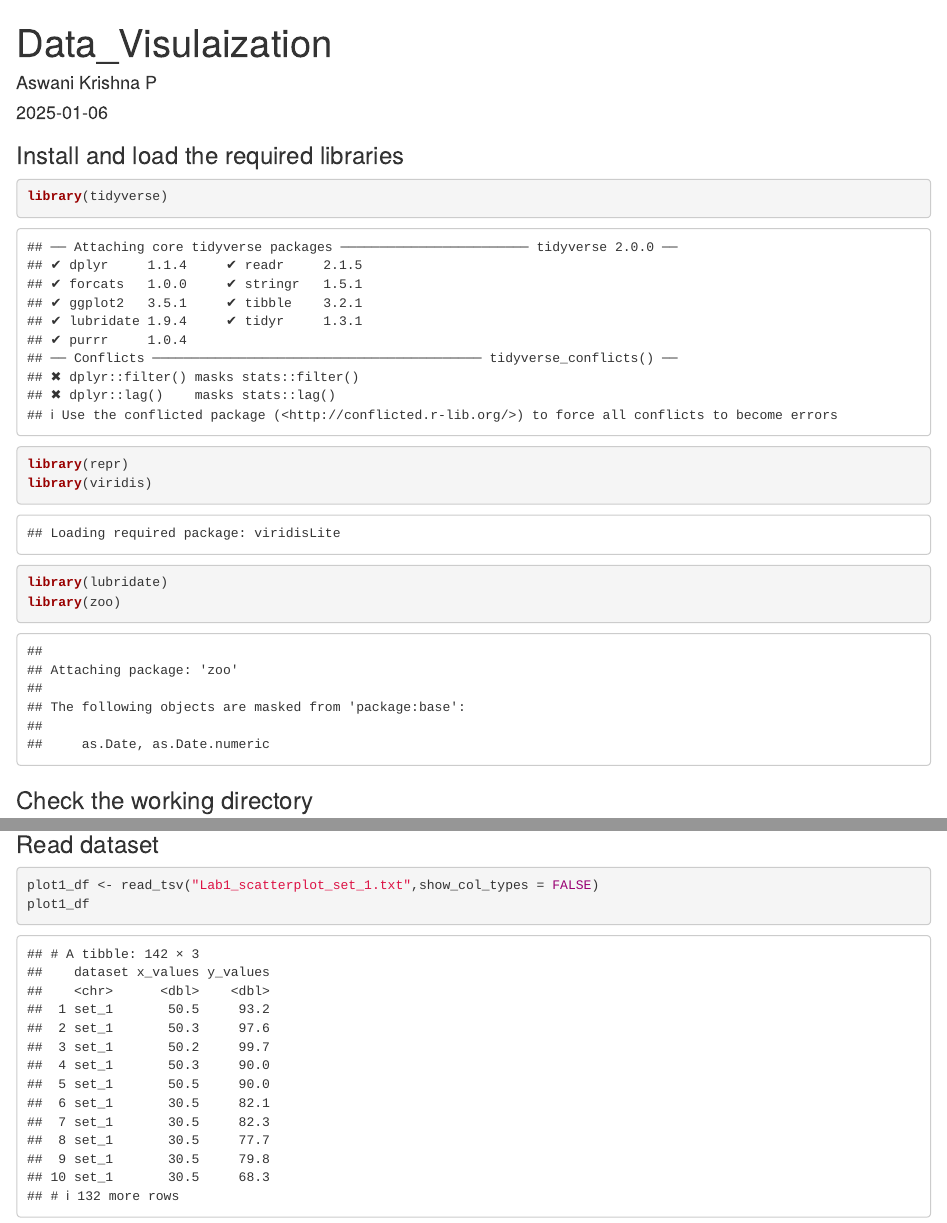
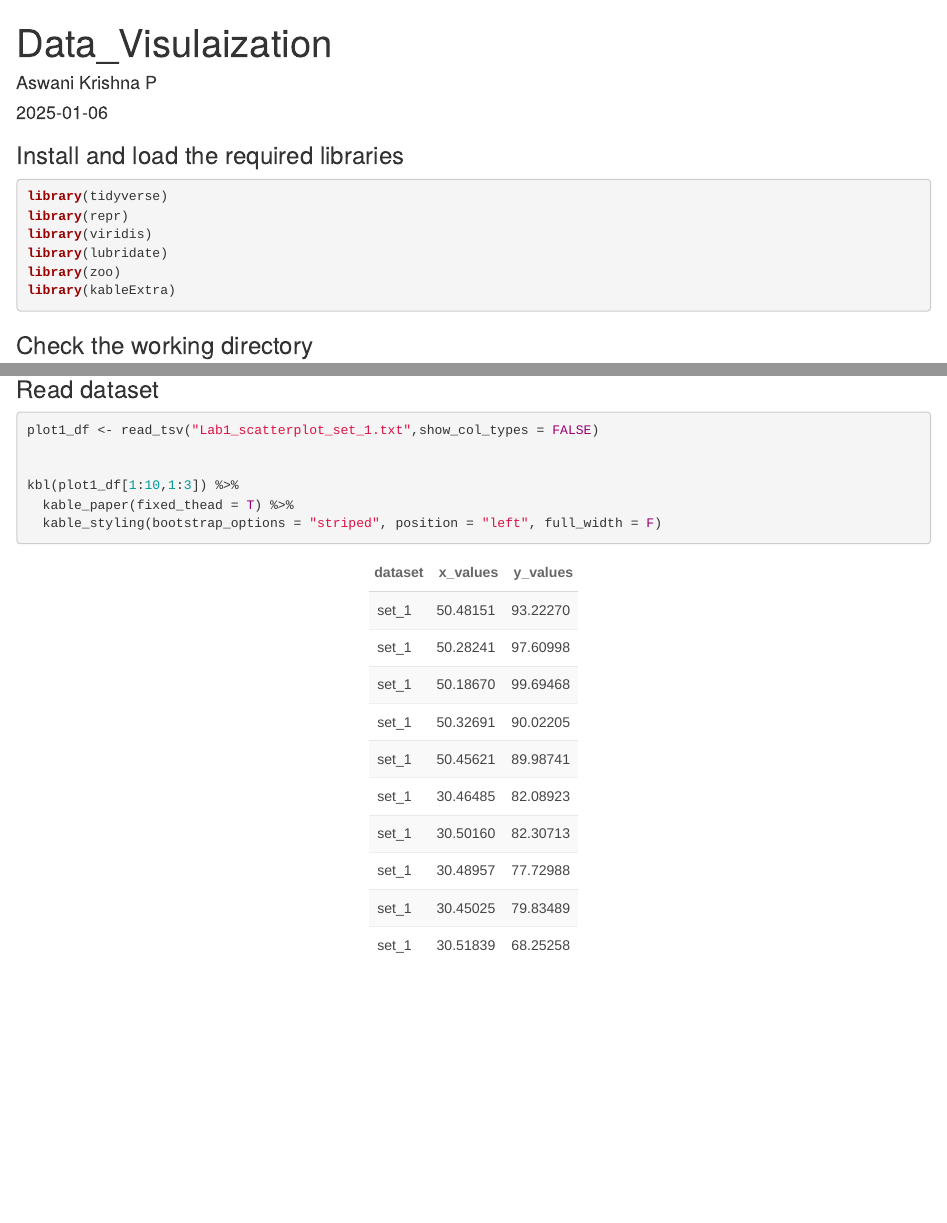
Before and after one commit to aswani1208/Data_Visualization, an R Markdown document (Data_Visualization.Rmd): the page in a window 1100 px wide, from its top, and a second part further down, joined at a grey line. Rendered offline with R 4.5, knitr and Pandoc, with nearby package versions.

Commit message:
Added files for Data visualization

````diff
--- a/Data_Visulaization.Rmd
+++ b/Data_Visualization.Rmd
@@ -11,12 +11,13 @@ knitr::opts_chunk$set(echo = TRUE)
 
 ### Install and load the required libraries
 
-```{r Load required libraries}
+```{r Load required libraries, message=FALSE, warning=FALSE}
 library(tidyverse)
 library(repr)
 library(viridis)
 library(lubridate)
 library(zoo)
+library(kableExtra)
 ```
 
 ### Check the working directory
@@ -28,5 +29,10 @@ getwd()
 ### Read dataset
 ```{r}
 plot1_df <- read_tsv("Lab1_scatterplot_set_1.txt",show_col_types = FALSE)
-plot1_df
+
+
+kbl(plot1_df[1:10,1:3]) %>%
+  kable_paper(fixed_thead = T) %>%
+  kable_styling(bootstrap_options = "striped", position = "left", full_width = F)
+
 ```
````
Also changed, not shown: Data_Visualization.html (added).
